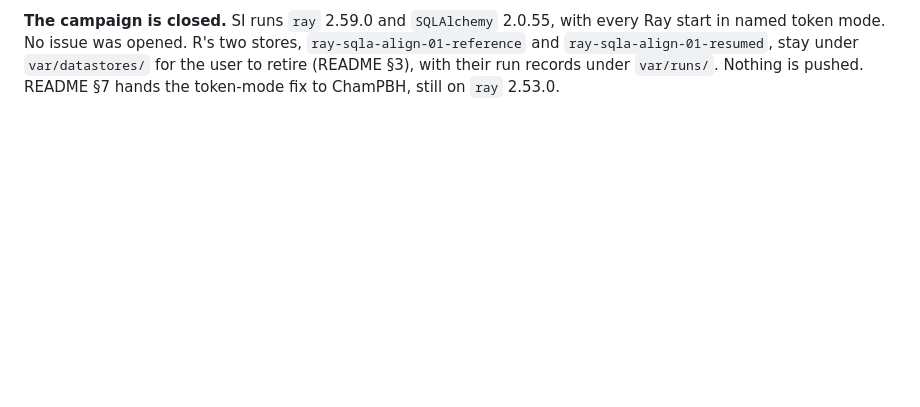
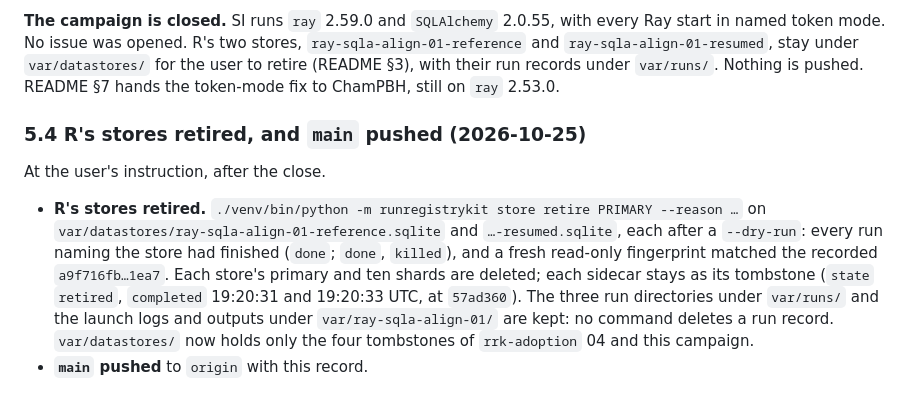
Before and after one commit to ds283/StochasticInstantons, a Markdown page: .prompts/ray-sqla-align/IMPLEMENTATION_STATE.md, the part around the change. GitHub-like rendering; blank space fills up the shorter version.

Commit message:
Record the retirement of ray-sqla-align 01's stores
Both rehearsal stores retired with `runregistrykit store retire`, each
after a dry run: their runs finished, a fresh fingerprint matched
a9f716fb...1ea7, primaries and shards deleted, sidecars kept as
tombstones. Run records and launch logs kept.

Co-Authored-By: Claude Opus 5.5 <noreply@anthropic.com>

```diff
--- a/.prompts/ray-sqla-align/IMPLEMENTATION_STATE.md
+++ b/.prompts/ray-sqla-align/IMPLEMENTATION_STATE.md
@@ -234,3 +234,16 @@ named token mode. No issue was opened. R's two stores, `ray-sqla-align-01-refere
 `ray-sqla-align-01-resumed`, stay under `var/datastores/` for the user to retire (README §3), with
 their run records under `var/runs/`. Nothing is pushed. README §7 hands the token-mode fix to
 ChamPBH, still on `ray` 2.53.0.
+
+### 5.4 R's stores retired, and `main` pushed (2026-10-25)
+
+At the user's instruction, after the close.
+- **R's stores retired.** `./venv/bin/python -m runregistrykit store retire PRIMARY --reason …`
+  on `var/datastores/ray-sqla-align-01-reference.sqlite` and `…-resumed.sqlite`, each after a
+  `--dry-run`: every run naming the store had finished (`done`; `done`, `killed`), and a fresh
+  read-only fingerprint matched the recorded `a9f716fb…1ea7`. Each store's primary and ten shards
+  are deleted; each sidecar stays as its tombstone (`state` `retired`, `completed` 19:20:31 and
+  19:20:33 UTC, at `57ad360`). The three run directories under `var/runs/` and the launch logs and
+  outputs under `var/ray-sqla-align-01/` are kept: no command deletes a run record.
+  `var/datastores/` now holds only the four tombstones of `rrk-adoption` 04 and this campaign.
+- **`main` pushed** to `origin` with this record.
```
